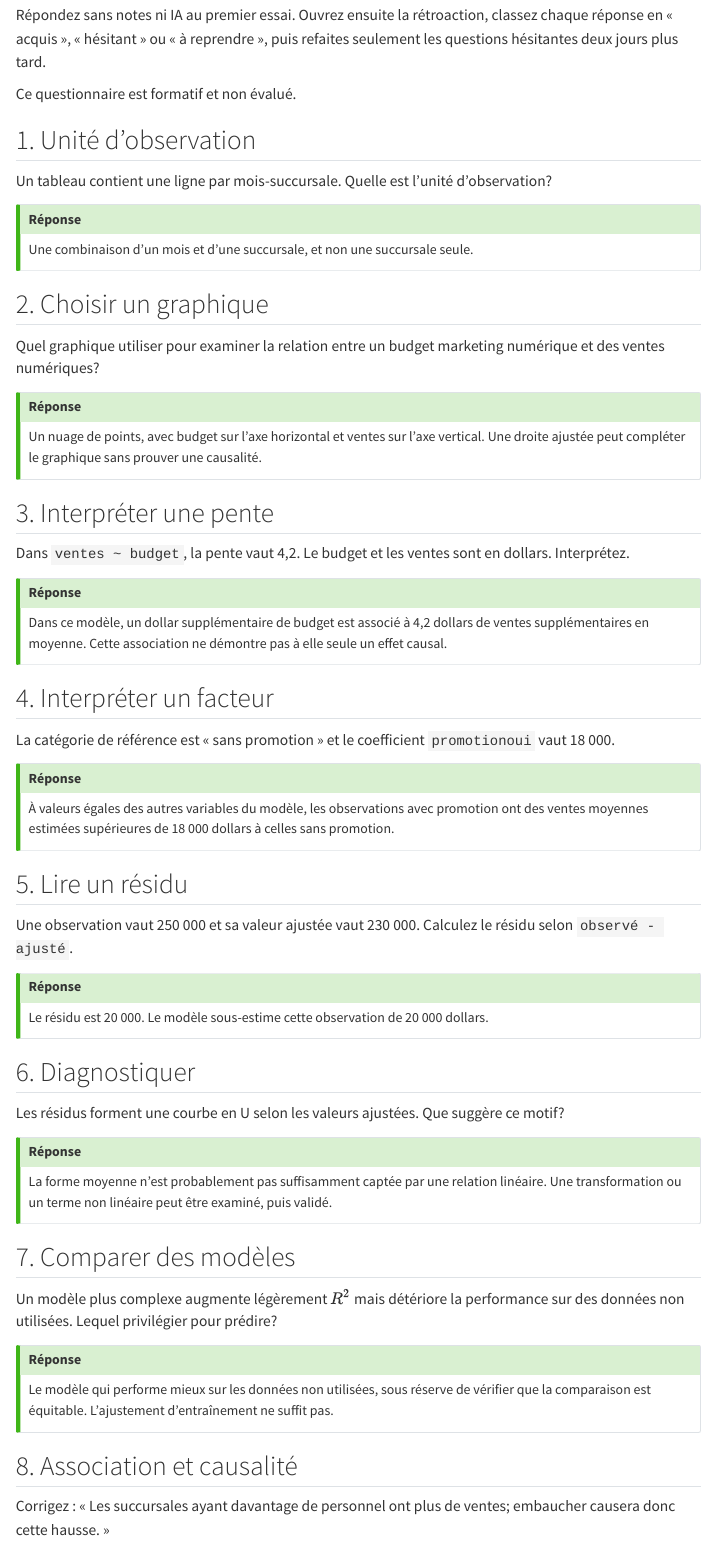
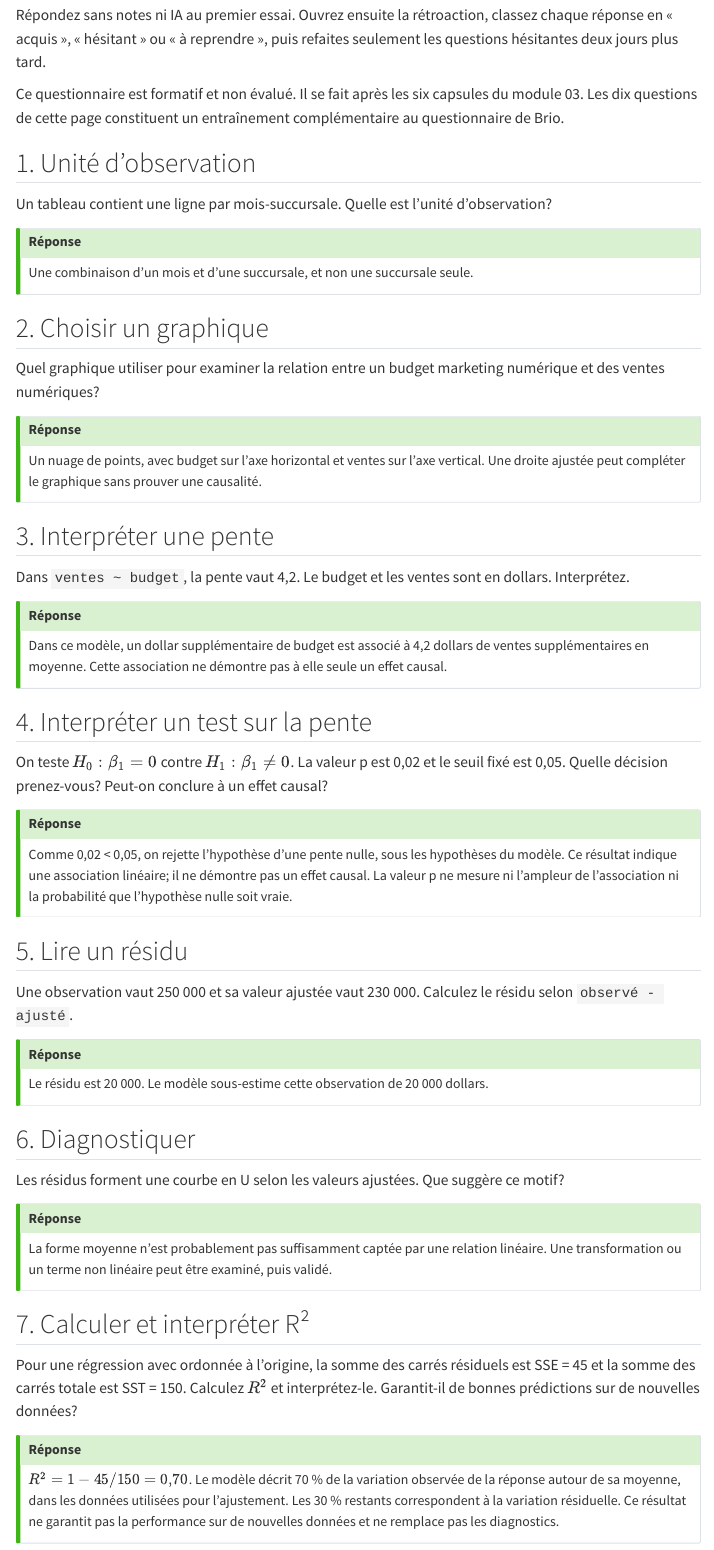
Before and after one commit to AurelienNicosiaULaval/MQT-2101, a Quarto document (evaluations/questionnaire-regression.qmd): the page in a window 1100 px wide, from 130 px down. Rendered offline with R 4.5, knitr and Pandoc in place of Quarto, with nearby package versions; menus at the side of the page are left out.

Commit message:
Corriger les supports après audit des modules 3 et 4

```diff
--- a/evaluations/questionnaire-regression.qmd
+++ b/evaluations/questionnaire-regression.qmd
@@ -9,7 +9,7 @@ format:
 
 Répondez sans notes ni IA au premier essai. Ouvrez ensuite la rétroaction, classez chaque réponse en « acquis », « hésitant » ou « à reprendre », puis refaites seulement les questions hésitantes deux jours plus tard.
 
-Ce questionnaire est formatif et non évalué.
+Ce questionnaire est formatif et non évalué. Il se fait après les six capsules du module 03. Les dix questions de cette page constituent un entraînement complémentaire au questionnaire de Brio.
 
 ## 1. Unité d'observation
 
@@ -35,12 +35,12 @@ Dans `ventes ~ budget`, la pente vaut 4,2. Le budget et les ventes sont en dolla
 Dans ce modèle, un dollar supplémentaire de budget est associé à 4,2 dollars de ventes supplémentaires en moyenne. Cette association ne démontre pas à elle seule un effet causal.
 :::
 
-## 4. Interpréter un facteur
+## 4. Interpréter un test sur la pente
 
-La catégorie de référence est « sans promotion » et le coefficient `promotionoui` vaut 18 000.
+On teste $H_0 : \beta_1 = 0$ contre $H_1 : \beta_1 \ne 0$. La valeur p est 0,02 et le seuil fixé est 0,05. Quelle décision prenez-vous? Peut-on conclure à un effet causal?
 
 ::: {.callout-tip collapse="true" title="Réponse"}
-À valeurs égales des autres variables du modèle, les observations avec promotion ont des ventes moyennes estimées supérieures de 18 000 dollars à celles sans promotion.
+Comme 0,02 < 0,05, on rejette l'hypothèse d'une pente nulle, sous les hypothèses du modèle. Ce résultat indique une association linéaire; il ne démontre pas un effet causal. La valeur p ne mesure ni l'ampleur de l'association ni la probabilité que l'hypothèse nulle soit vraie.
 :::
 
 ## 5. Lire un résidu
@@ -59,12 +59,12 @@ Les résidus forment une courbe en U selon les valeurs ajustées. Que suggère c
 La forme moyenne n'est probablement pas suffisamment captée par une relation linéaire. Une transformation ou un terme non linéaire peut être examiné, puis validé.
 :::
 
-## 7. Comparer des modèles
+## 7. Calculer et interpréter R²
 
-Un modèle plus complexe augmente légèrement $R^2$ mais détériore la performance sur des données non utilisées. Lequel privilégier pour prédire?
+Pour une régression avec ordonnée à l'origine, la somme des carrés résiduels est SSE = 45 et la somme des carrés totale est SST = 150. Calculez $R^2$ et interprétez-le. Garantit-il de bonnes prédictions sur de nouvelles données?
 
 ::: {.callout-tip collapse="true" title="Réponse"}
-Le modèle qui performe mieux sur les données non utilisées, sous réserve de vérifier que la comparaison est équitable. L'ajustement d'entraînement ne suffit pas.
+$R^2 = 1 - 45/150 = 0{,}70$. Le modèle décrit 70 % de la variation observée de la réponse autour de sa moyenne, dans les données utilisées pour l'ajustement. Les 30 % restants correspondent à la variation résiduelle. Ce résultat ne garantit pas la performance sur de nouvelles données et ne remplace pas les diagnostics.
 :::
 
 ## 8. Association et causalité
```
Also changed, not shown: modules/semaine-03-regression-lineaire/media/qmd/capsule-04-support.qmd (+4 -0 lines), modules/semaine-03-regression-lineaire/notes-cours.qmd (+4 -0 lines), modules/semaine-04-regression-nonlineaire/media/qmd/capsule-03-support.qmd (+1 -1 lines), modules/semaine-04-regression-nonlineaire/media/qmd/capsule-04-support.qmd (+1 -1 lines), modules/semaine-04-regression-nonlineaire/notes-cours.qmd (+2 -2 lines), docs/evaluations/questionnaire-regression.llms.md, docs/search.json, evaluations/questionnaire-regression.qmd (2 more changed lines), 24 other files.
